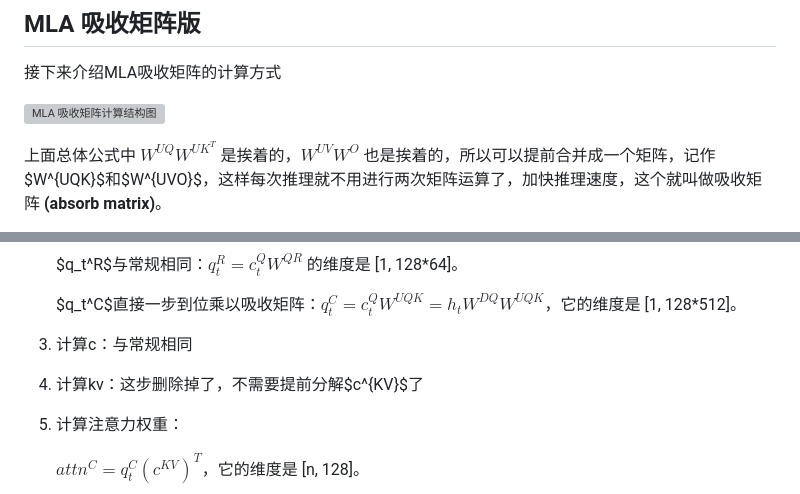
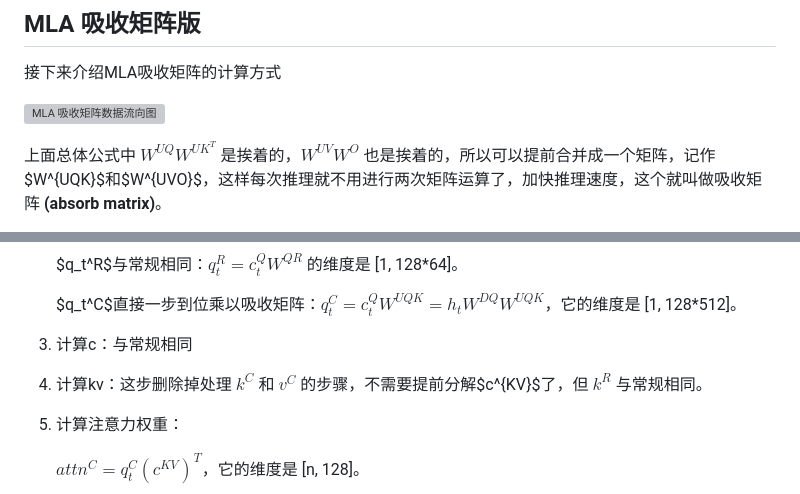
Before and after one commit to ZejunCao/bilibili_code, a Markdown page: MLA/README.md, 2 parts joined by grey strips. GitHub-like rendering; grey boxes are pictures that could not be loaded.

```diff
--- a/MLA/README.md
+++ b/MLA/README.md
@@ -82,7 +83,7 @@ $$
 
 <font color="grayblue">接下来介绍MLA吸收矩阵的计算方式</font>
 
-![MLA 吸收矩阵计算结构图](https://s3.bmp.ovh/imgs/2025/05/02/aa6f1f91280160ce.png)
+![MLA 吸收矩阵数据流向图](https://s3.bmp.ovh/imgs/2025/05/02/aa6f1f91280160ce.png)
 
 上面总体公式中 $W^{UQ}W^{UK^T}$ 是挨着的，$W^{UV}W^{O}$ 也是挨着的，所以可以提前合并成一个矩阵，记作$W^{UQK}$和$W^{UVO}$，这样每次推理就不用进行两次矩阵运算了，加快推理速度，这个就叫做吸收矩阵 **(absorb matrix)**。
 
@@ -101,7 +102,7 @@ $$
 
    $q_t^C$直接一步到位乘以吸收矩阵：$q_t^C=c_t^QW^{UQK}=h_tW^{DQ}W^{UQK}$，它的维度是 [1, 128*512]。
 3. 计算c：与常规相同
-4. 计算kv：这步删除掉了，不需要提前分解$c^{KV}$了
+4. 计算kv：这步删除掉处理 $k^C$ 和 $v^C$ 的步骤，不需要提前分解$c^{KV}$了，但 $k^R$ 与常规相同。
 5. 计算注意力权重：
 
    $attn^C = q_t^C(c^{KV})^T$，它的维度是 [n, 128]。
```
Also changed, not shown: other parts of MLA/README.md (+5 -4 lines), MLA/MLA.png, MLA/MLA_absorb.png, 1 other file.
